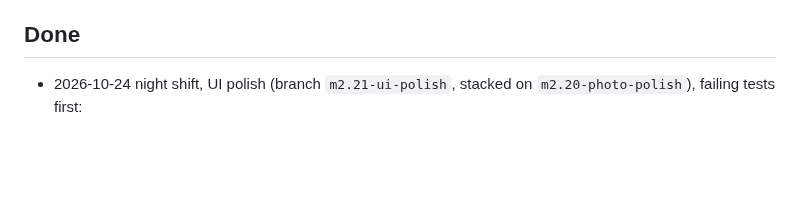
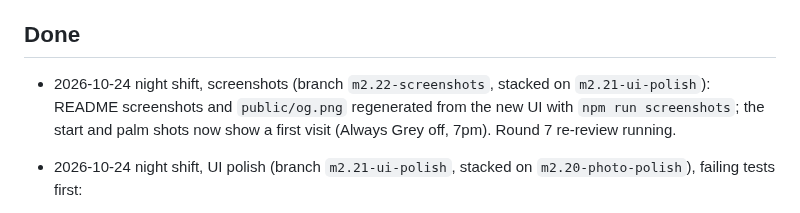
Before and after one commit to holroydchase-afk/energy-scanner, a Markdown page: HANDOFF.md, the part around the change. GitHub-like rendering; blank space fills up the shorter version.

Commit message:
README screenshots and og.png from the round 6 UI
Co-Authored-By: Claude Opus 5.5 (1M context) <noreply@anthropic.com>
Claude-Session: https://claude.ai/code/session_01CAFf8gEb2D62yAiQPHbanw

```diff
--- a/HANDOFF.md
+++ b/HANDOFF.md
@@ -23,6 +23,7 @@ _Updated 2026-10-22._
 - **Studio-wide status** (portfolio, domain, every demo, what's waiting on Chase): https://github.com/holroydchase-afk/pm-tools/blob/main/STUDIO-STATUS.md
 
 ## Done
+- 2026-10-24 night shift, screenshots (branch `m2.22-screenshots`, stacked on `m2.21-ui-polish`): README screenshots and `public/og.png` regenerated from the new UI with `npm run screenshots`; the start and palm shots now show a first visit (Always Grey off, 7pm). Round 7 re-review running.
 - 2026-10-24 night shift, UI polish (branch `m2.21-ui-polish`, stacked on `m2.20-photo-polish`), failing tests first:
   - R53: with Always Grey on, See every color is the main button beside Scan again; the note says it's a grown-up setting.
   - R55: "By Chase Holroyd · Case study" under the title; the footer link reads "Read the case study".
```
Also changed, not shown: README.md (+2 -2 lines), docs/screenshots/aura-grey.png, docs/screenshots/aura-rainbow.png, docs/screenshots/palm-mobile.png, docs/screenshots/start-mobile.png, public/og.png, 1 other file.
